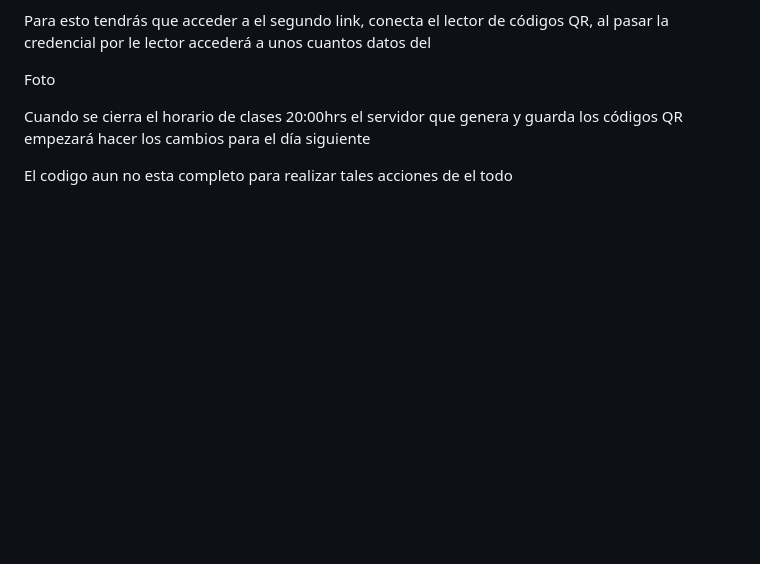
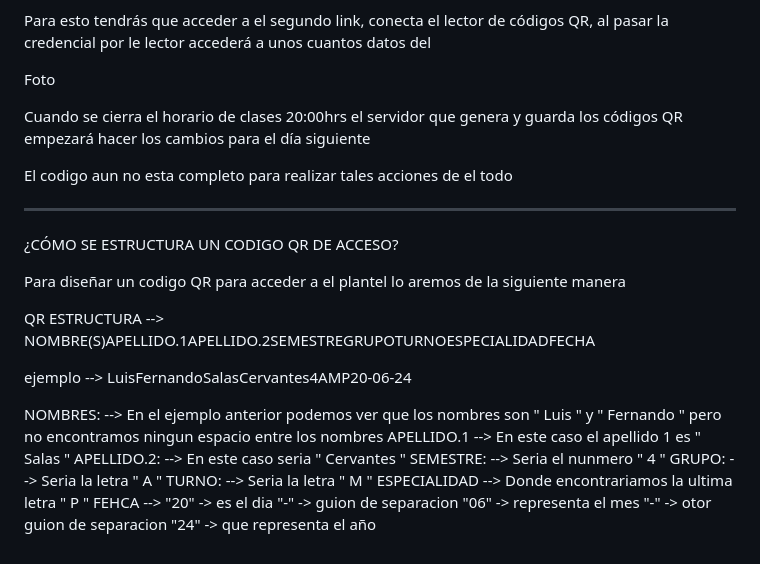
Before and after one commit to LuisFernandoSalas/AccessTocampus, a Markdown page: README.md, the part around the change. GitHub-like rendering; blank space fills up the shorter version.

```diff
--- a/README.md
+++ b/README.md
@@ -96,3 +96,22 @@ Cuando se cierra el horario de clases 20:00hrs el servidor que genera y guarda l
 
 
 El codigo aun no esta completo para realizar tales acciones de el todo
+
+-----------------------------------------------------------------------------------------------------------------------------------------------------------
+
+¿CÓMO SE ESTRUCTURA UN CODIGO QR DE ACCESO?
+
+Para diseñar un codigo QR para acceder a el plantel lo aremos de la siguiente manera
+
+QR ESTRUCTURA --> NOMBRE(S)APELLIDO.1APELLIDO.2SEMESTREGRUPOTURNOESPECIALIDADFECHA
+
+ejemplo --> LuisFernandoSalasCervantes4AMP20-06-24
+
+NOMBRES:  -->   En el ejemplo anterior podemos ver que los nombres son " Luis " y " Fernando " pero no encontramos ningun espacio entre los nombres
+APELLIDO.1 -->  En este caso el apellido 1 es " Salas "
+APELLIDO.2: --> En este caso seria " Cervantes "
+SEMESTRE:  -->  Seria el nunmero " 4 "
+GRUPO:     -->  Seria la letra " A "
+TURNO:     -->  Seria la letra " M "
+ESPECIALIDAD --> Donde encontrariamos la ultima letra " P "
+FEHCA -->  "20" -> es el dia "-" -> guion de separacion "06" -> representa el mes  "-" -> otor guion de separacion "24" -> que representa el año
```
